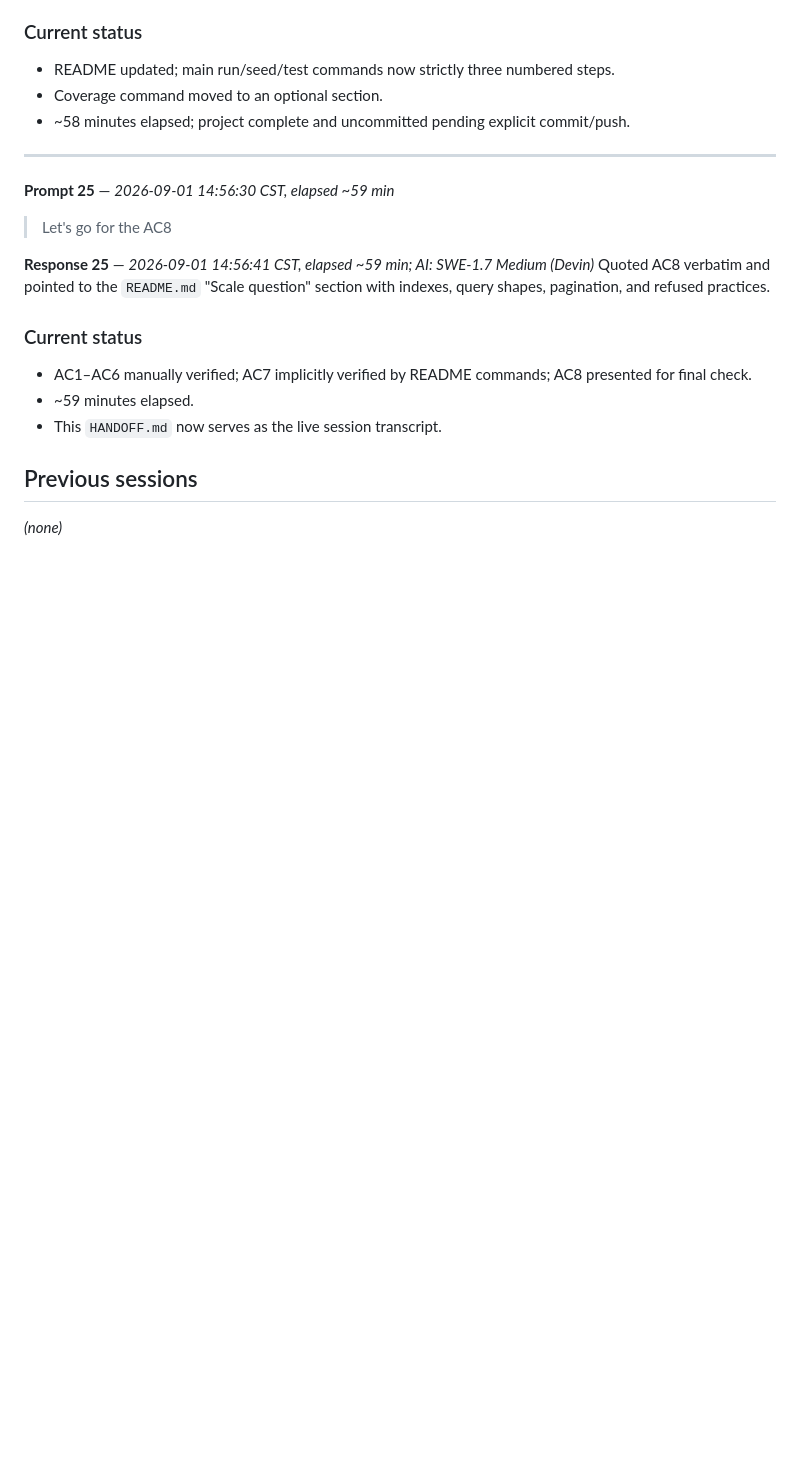
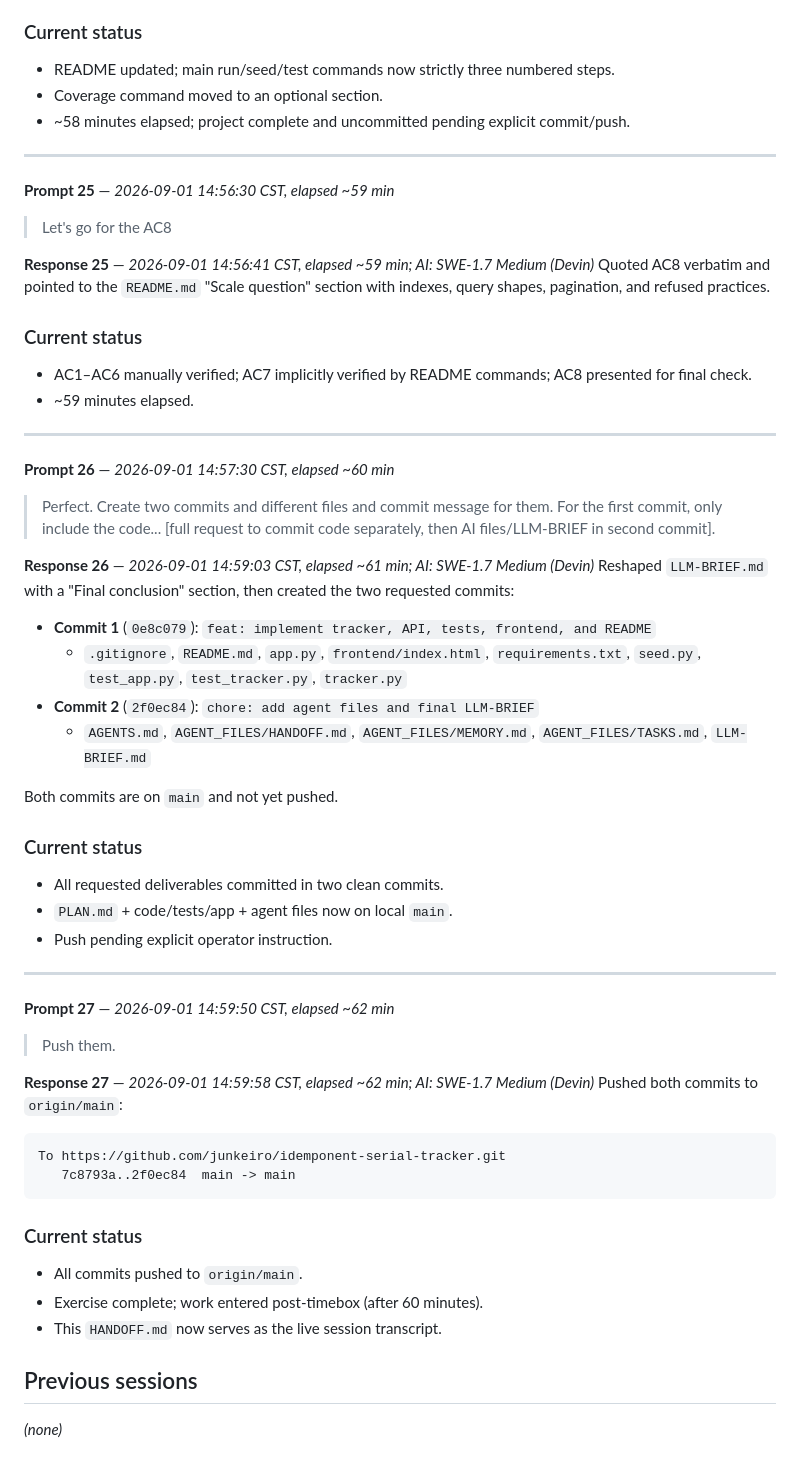
Before and after one commit to junkeiro/idemponent-serial-tracker, a Markdown page: AGENT_FILES/HANDOFF.md, the part around the change. GitHub-like rendering; blank space fills up the shorter version.

Commit message:
feat: missing files after "final push"

````diff
--- a/AGENT_FILES/HANDOFF.md
+++ b/AGENT_FILES/HANDOFF.md
@@ -441,6 +441,48 @@ with indexes, query shapes, pagination, and refused practices.
 - AC1–AC6 manually verified; AC7 implicitly verified by README commands; AC8
   presented for final check.
 - ~59 minutes elapsed.
+---
+
+**Prompt 26** — *2026-09-01 14:57:30 CST, elapsed ~60 min*
+> Perfect. Create two commits and different files and commit message for them.
+> For the first commit, only include the code... [full request to commit code
+> separately, then AI files/LLM-BRIEF in second commit].
+
+**Response 26** — *2026-09-01 14:59:03 CST, elapsed ~61 min; AI: SWE-1.7 Medium (Devin)*
+Reshaped `LLM-BRIEF.md` with a "Final conclusion" section, then created the two
+requested commits:
+
+- **Commit 1** (`0e8c079`): `feat: implement tracker, API, tests, frontend, and README`
+  - `.gitignore`, `README.md`, `app.py`, `frontend/index.html`,
+    `requirements.txt`, `seed.py`, `test_app.py`, `test_tracker.py`, `tracker.py`
+- **Commit 2** (`2f0ec84`): `chore: add agent files and final LLM-BRIEF`
+  - `AGENTS.md`, `AGENT_FILES/HANDOFF.md`, `AGENT_FILES/MEMORY.md`,
+    `AGENT_FILES/TASKS.md`, `LLM-BRIEF.md`
+
+Both commits are on `main` and not yet pushed.
+
+### Current status
+
+- All requested deliverables committed in two clean commits.
+- `PLAN.md` + code/tests/app + agent files now on local `main`.
+- Push pending explicit operator instruction.
+---
+
+**Prompt 27** — *2026-09-01 14:59:50 CST, elapsed ~62 min*
+> Push them.
+
+**Response 27** — *2026-09-01 14:59:58 CST, elapsed ~62 min; AI: SWE-1.7 Medium (Devin)*
+Pushed both commits to `origin/main`:
+
+```
+To https://github.com/junkeiro/idemponent-serial-tracker.git
+   7c8793a..2f0ec84  main -> main
+```
+
+### Current status
+
+- All commits pushed to `origin/main`.
+- Exercise complete; work entered post-timebox (after 60 minutes).
 - This `HANDOFF.md` now serves as the live session transcript.
 
 ## Previous sessions
````
Also changed, not shown: idempotent-serial-tracker 1.md (added, +338 -0 lines).
